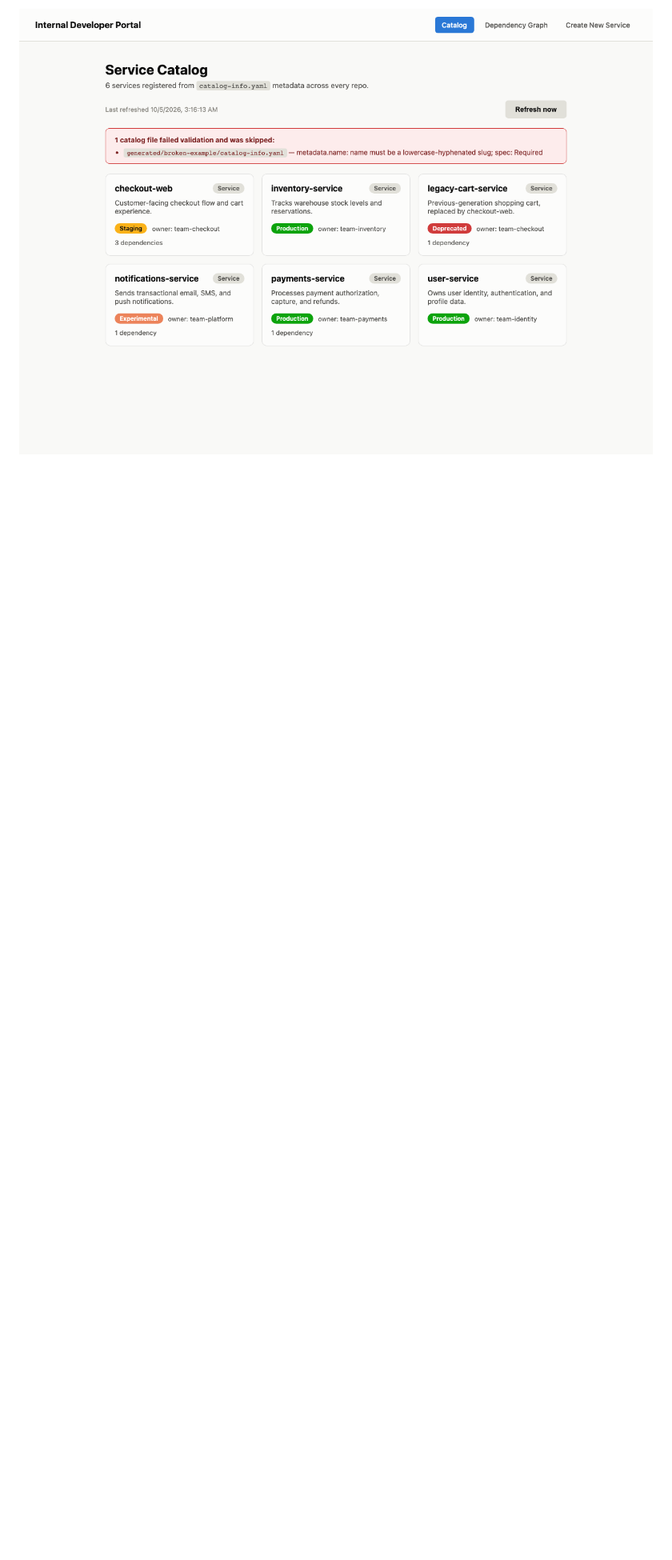
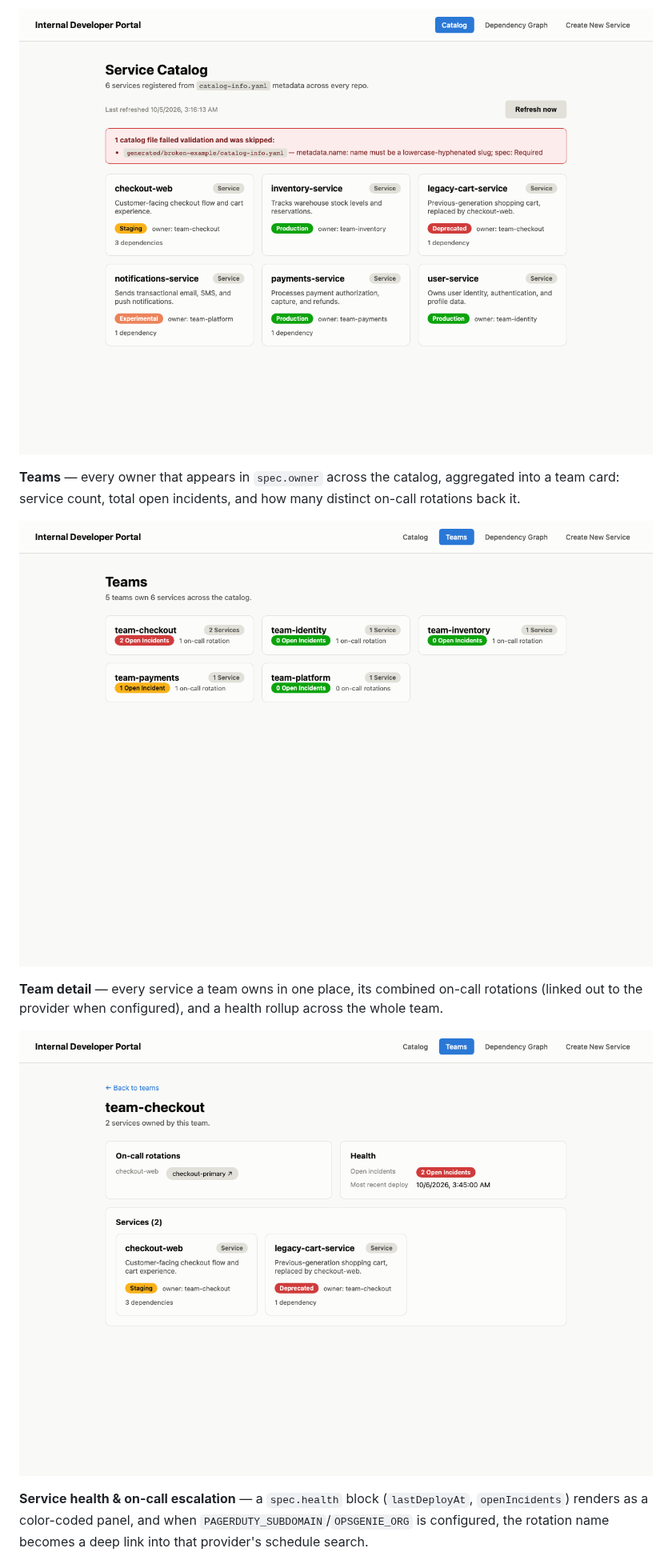
Before and after one commit to tenalisriharsha/internal-dev-portal, a Markdown page: README.md, the part around one of its changes. Shown at 80% size. GitHub-like rendering; pictures changed too: docs/screenshots/09-teams-list.png (added), docs/screenshots/10-team-detail.png (added); blank space fills up the shorter version.

```diff
--- a/README.md
+++ b/README.md
@@ -52,3 +52,20 @@ disappearing.
 
 ![Catalog list showing a validation error banner](docs/screenshots/08-catalog-validation-errors.png)
 
+**Teams** — every owner that appears in `spec.owner` across the catalog,
+aggregated into a team card: service count, total open incidents, and how
+many distinct on-call rotations back it.
+
+![Teams list showing five teams with aggregated incident and rotation counts](docs/screenshots/09-teams-list.png)
+
+**Team detail** — every service a team owns in one place, its combined
+on-call rotations (linked out to the provider when configured), and a
+health rollup across the whole team.
+
+![Team detail page for team-checkout showing two services and aggregated health](docs/screenshots/10-team-detail.png)
+
+**Service health & on-call escalation** — a `spec.health` block
+(`lastDeployAt`, `openIncidents`) renders as a color-coded panel, and when
+`PAGERDUTY_SUBDOMAIN`/`OPSGENIE_ORG` is configured, the rotation name becomes
+a deep link into that provider's schedule search.
+
```
Also changed, not shown: other parts of README.md (+26 -14 lines), PROGRESS.md (+66 -19 lines), docs/screenshots/11-service-detail-health.png (added).
